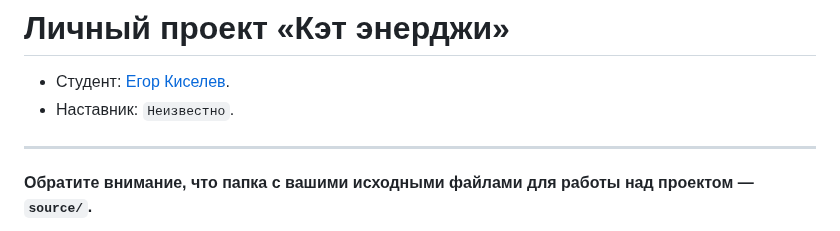
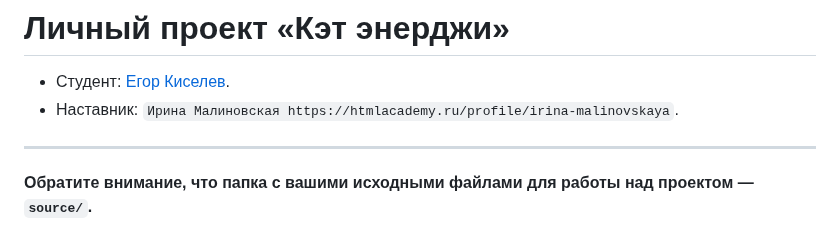
Before and after one commit to htmlacademy-adaptive/2080835-cat-energy-30, a Markdown page: README.md, the part around the change. GitHub-like rendering.

```diff
--- a/README.md
+++ b/README.md
@@ -1,7 +1,7 @@
 # Личный проект «Кэт энерджи»
 
 * Студент: [Егор Киселев](https://up.htmlacademy.ru/adaptive/30/user/2080835).
-* Наставник: `Неизвестно`.
+* Наставник: `Ирина Малиновская https://htmlacademy.ru/profile/irina-malinovskaya`.
 
 ---
 
```
